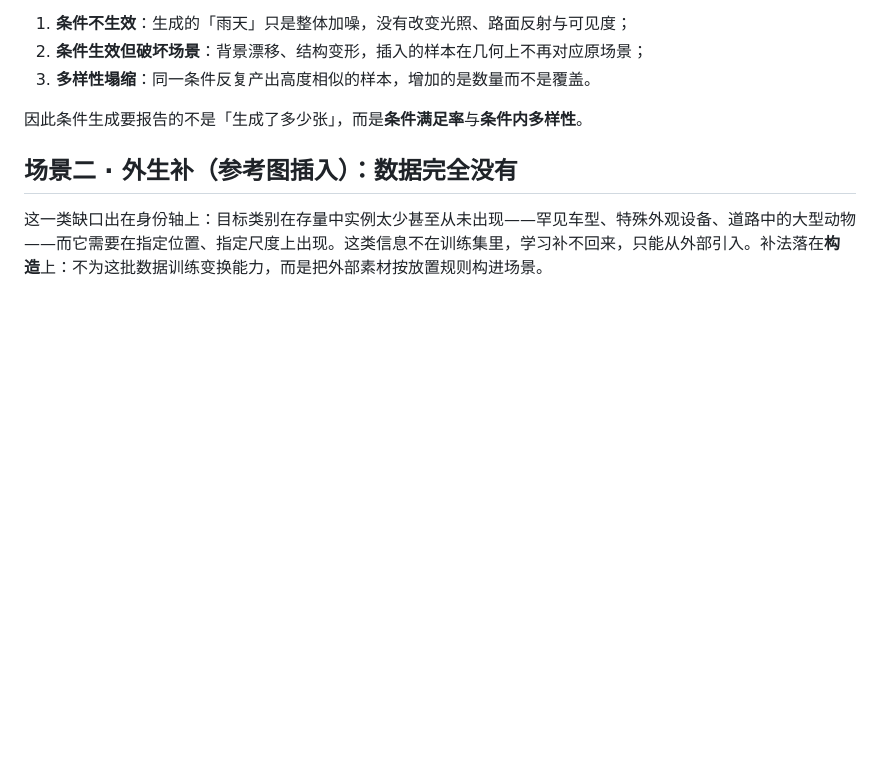
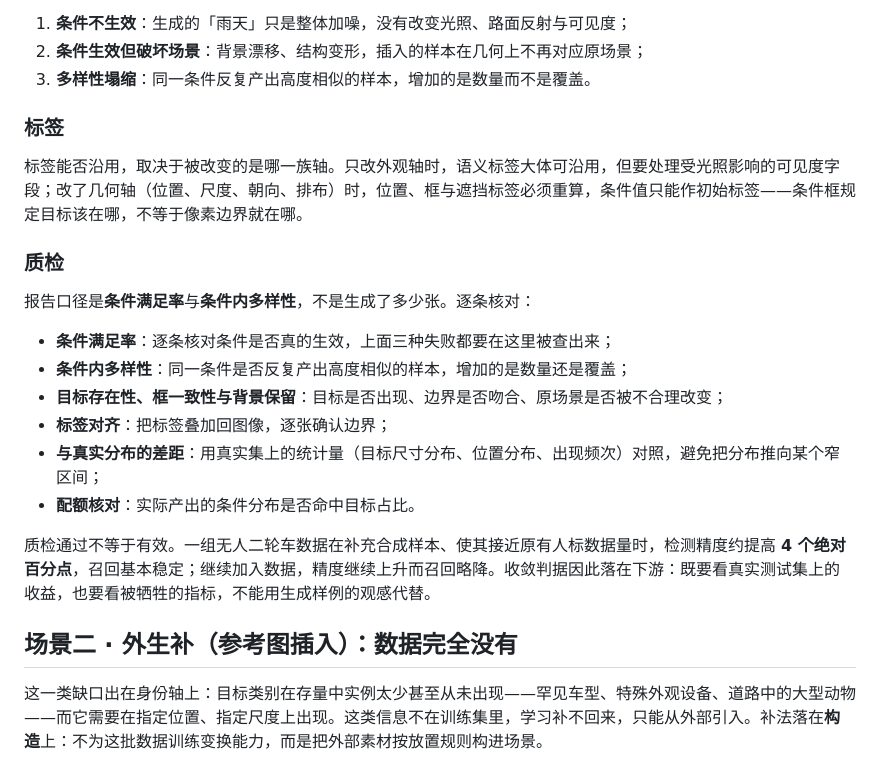
Before and after one commit to SupeRuier/rui-blog, a Markdown page: content/posts/generative-data.md, the part around one of its changes. Rendered like a GitHub page; blank space fills up the shorter version.

```diff
--- a/content/posts/generative-data.md
+++ b/content/posts/generative-data.md
@@ -87,7 +87,22 @@ Diffusion 与 Flow Matching 是两条主干，差别在于建模对象（离散
 2. **条件生效但破坏场景**：背景漂移、结构变形，插入的样本在几何上不再对应原场景；
 3. **多样性塌缩**：同一条件反复产出高度相似的样本，增加的是数量而不是覆盖。
 
-因此条件生成要报告的不是「生成了多少张」，而是**条件满足率**与**条件内多样性**。
+### 标签
+
+标签能否沿用，取决于被改变的是哪一族轴。只改外观轴时，语义标签大体可沿用，但要处理受光照影响的可见度字段；改了几何轴（位置、尺度、朝向、排布）时，位置、框与遮挡标签必须重算，条件值只能作初始标签——条件框规定目标该在哪，不等于像素边界就在哪。
+
+### 质检
+
+报告口径是**条件满足率**与**条件内多样性**，不是生成了多少张。逐条核对：
+
+- **条件满足率**：逐条核对条件是否真的生效，上面三种失败都要在这里被查出来；
+- **条件内多样性**：同一条件是否反复产出高度相似的样本，增加的是数量还是覆盖；
+- **目标存在性、框一致性与背景保留**：目标是否出现、边界是否吻合、原场景是否被不合理改变；
+- **标签对齐**：把标签叠加回图像，逐张确认边界；
+- **与真实分布的差距**：用真实集上的统计量（目标尺寸分布、位置分布、出现频次）对照，避免把分布推向某个窄区间；
+- **配额核对**：实际产出的条件分布是否命中目标占比。
+
+质检通过不等于有效。一组无人二轮车数据在补充合成样本、使其接近原有人标数据量时，检测精度约提高 **4 个绝对百分点**，召回基本稳定；继续加入数据，精度继续上升而召回略降。收敛判据因此落在下游：既要看真实测试集上的收益，也要看被牺牲的指标，不能用生成样例的观感代替。
 
 ## 场景二 · 外生补（参考图插入）：数据完全没有
 
```
Also changed, not shown: other parts of content/posts/generative-data.md (+9 -30 lines).
